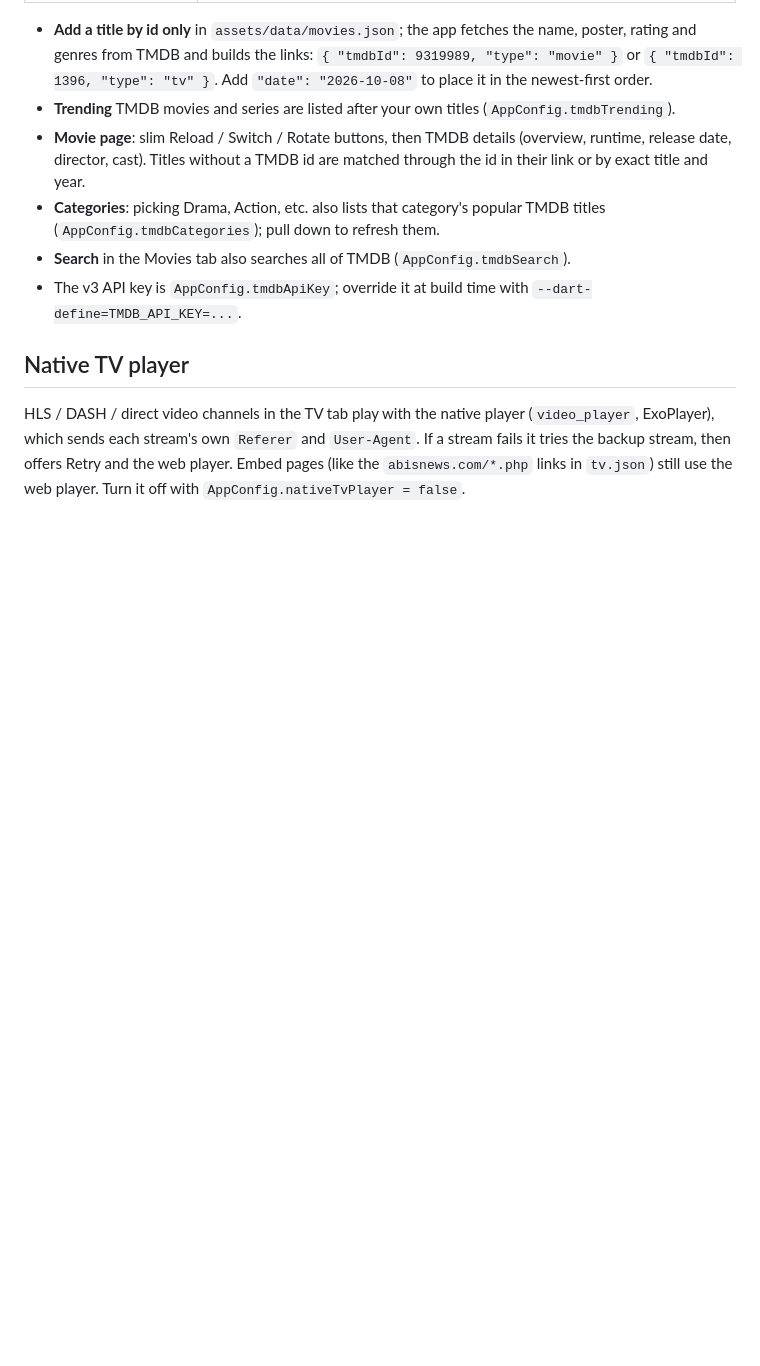
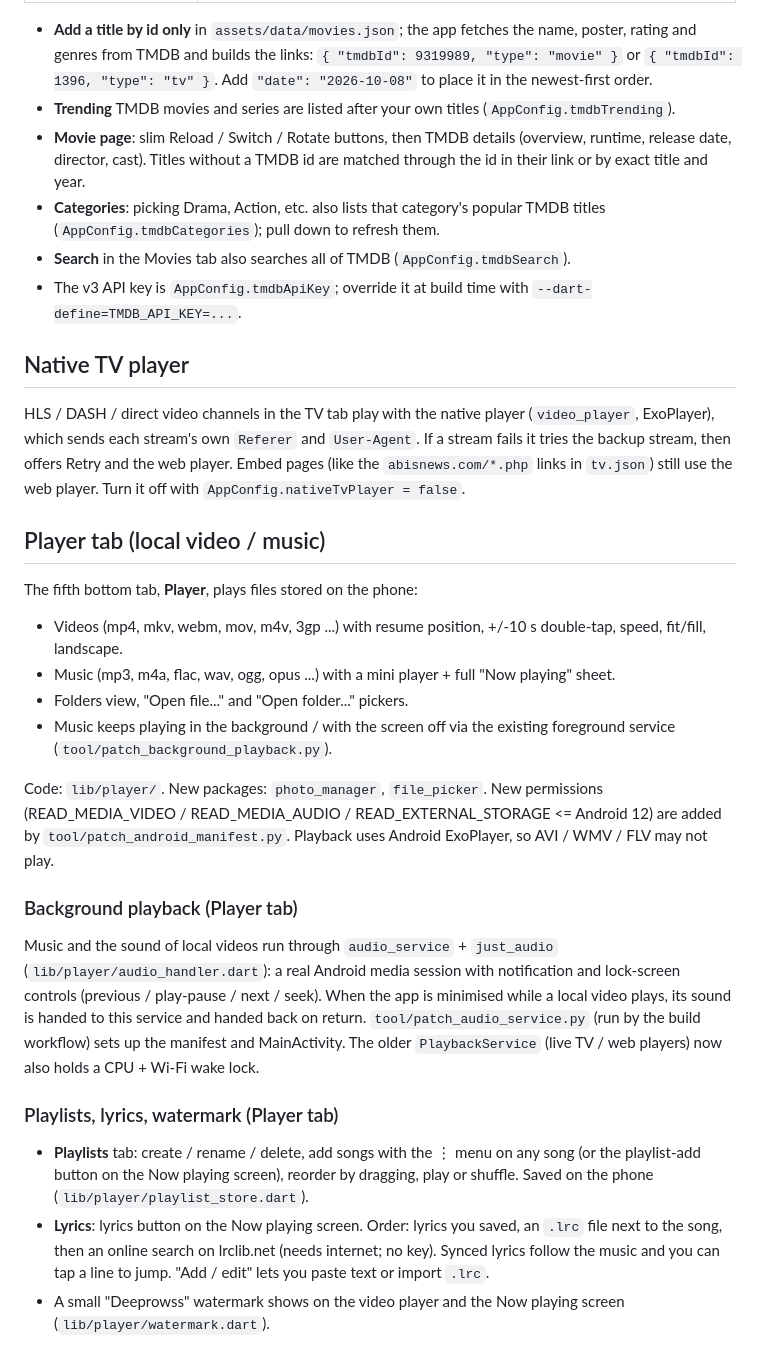
Before and after one commit to Deeprows/myflutter-app, a Markdown page: README.md, the part around the change. GitHub-like rendering; blank space fills up the shorter version.

Commit message:
Enhance README with Player tab details
Added detailed information about the Player tab features, including local video and music playback, background playback, playlists, lyrics, and watermark functionality.

```diff
--- a/README.md
+++ b/README.md
@@ -80,3 +80,37 @@ HLS / DASH / direct video channels in the TV tab play with the native player
 and the web player. Embed pages (like the `abisnews.com/*.php` links in
 `tv.json`) still use the web player. Turn it off with
 `AppConfig.nativeTvPlayer = false`.
+
+## Player tab (local video / music)
+
+The fifth bottom tab, **Player**, plays files stored on the phone:
+
+* Videos (mp4, mkv, webm, mov, m4v, 3gp ...) with resume position, +/-10 s double-tap, speed, fit/fill, landscape.
+* Music (mp3, m4a, flac, wav, ogg, opus ...) with a mini player + full "Now playing" sheet.
+* Folders view, "Open file..." and "Open folder..." pickers.
+* Music keeps playing in the background / with the screen off via the existing
+  foreground service (`tool/patch_background_playback.py`).
+
+Code: `lib/player/`. New packages: `photo_manager`, `file_picker`. New permissions
+(READ_MEDIA_VIDEO / READ_MEDIA_AUDIO / READ_EXTERNAL_STORAGE <= Android 12) are added by
+`tool/patch_android_manifest.py`. Playback uses Android ExoPlayer, so AVI / WMV / FLV may not play.
+
+### Background playback (Player tab)
+
+Music and the sound of local videos run through `audio_service` + `just_audio`
+(`lib/player/audio_handler.dart`): a real Android media session with notification and
+lock-screen controls (previous / play-pause / next / seek). When the app is minimised while a
+local video plays, its sound is handed to this service and handed back on return.
+`tool/patch_audio_service.py` (run by the build workflow) sets up the manifest and MainActivity.
+The older `PlaybackService` (live TV / web players) now also holds a CPU + Wi-Fi wake lock.
+
+### Playlists, lyrics, watermark (Player tab)
+
+* **Playlists** tab: create / rename / delete, add songs with the ⋮ menu on any song (or the
+  playlist-add button on the Now playing screen), reorder by dragging, play or shuffle.
+  Saved on the phone (`lib/player/playlist_store.dart`).
+* **Lyrics**: lyrics button on the Now playing screen. Order: lyrics you saved, an `.lrc` file
+  next to the song, then an online search on lrclib.net (needs internet; no key). Synced lyrics
+  follow the music and you can tap a line to jump. "Add / edit" lets you paste text or import `.lrc`.
+* A small "Deeprowss" watermark shows on the video player and the Now playing screen
+  (`lib/player/watermark.dart`).
```
